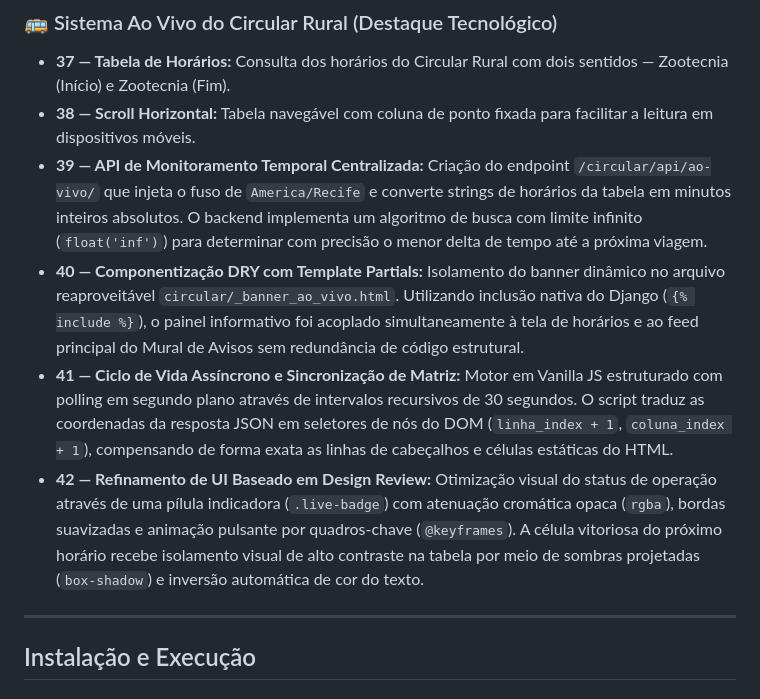
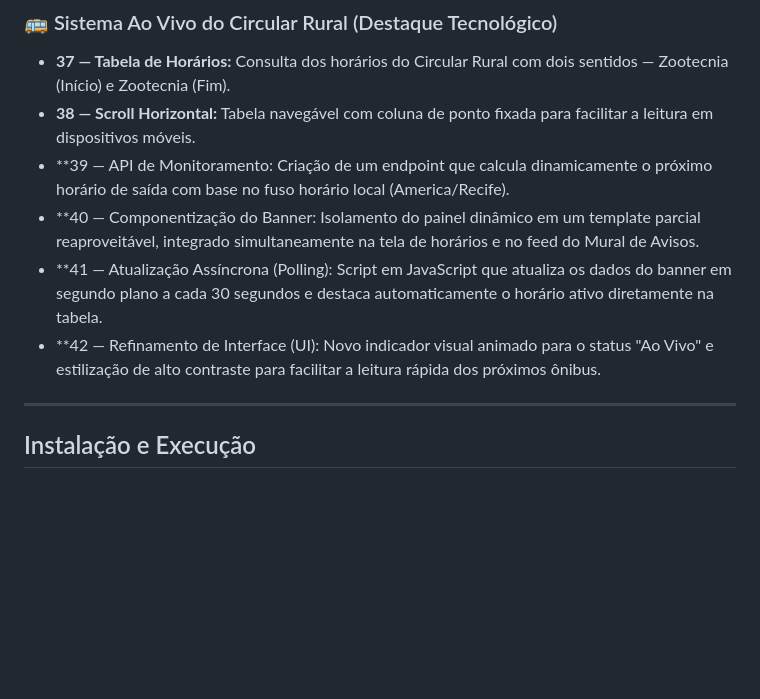
Before and after one commit to DanielMoreiraFr/Ruralinfo, a Markdown page: README.md, the part around the change. Rendered like a GitHub page; blank space fills up the shorter version.

Commit message:
Revise API and UI features in README

```diff
--- a/README.md
+++ b/README.md
@@ -144,10 +144,10 @@ A terceira versão expande o Ruralinfo de um simples mural de avisos para uma **
 
 * **37 — Tabela de Horários:** Consulta dos horários do Circular Rural com dois sentidos — Zootecnia (Início) e Zootecnia (Fim).
 * **38 — Scroll Horizontal:** Tabela navegável com coluna de ponto fixada para facilitar a leitura em dispositivos móveis.
-* **39 — API de Monitoramento Temporal Centralizada:** Criação do endpoint `/circular/api/ao-vivo/` que injeta o fuso de `America/Recife` e converte strings de horários da tabela em minutos inteiros absolutos. O backend implementa um algoritmo de busca com limite infinito (`float('inf')`) para determinar com precisão o menor delta de tempo até a próxima viagem.
-* **40 — Componentização DRY com Template Partials:** Isolamento do banner dinâmico no arquivo reaproveitável `circular/_banner_ao_vivo.html`. Utilizando inclusão nativa do Django (`{% include %}`), o painel informativo foi acoplado simultaneamente à tela de horários e ao feed principal do Mural de Avisos sem redundância de código estrutural.
-* **41 — Ciclo de Vida Assíncrono e Sincronização de Matriz:** Motor em Vanilla JS estruturado com polling em segundo plano através de intervalos recursivos de 30 segundos. O script traduz as coordenadas da resposta JSON em seletores de nós do DOM (`linha_index + 1`, `coluna_index + 1`), compensando de forma exata as linhas de cabeçalhos e células estáticas do HTML.
-* **42 — Refinamento de UI Baseado em Design Review:** Otimização visual do status de operação através de uma pílula indicadora (`.live-badge`) com atenuação cromática opaca (`rgba`), bordas suavizadas e animação pulsante por quadros-chave (`@keyframes`). A célula vitoriosa do próximo horário recebe isolamento visual de alto contraste na tabela por meio de sombras projetadas (`box-shadow`) e inversão automática de cor do texto.
+* **39 — API de Monitoramento: Criação de um endpoint que calcula dinamicamente o próximo horário de saída com base no fuso horário local (America/Recife).
+* **40 — Componentização do Banner: Isolamento do painel dinâmico em um template parcial reaproveitável, integrado simultaneamente na tela de horários e no feed do Mural de Avisos.
+* **41 — Atualização Assíncrona (Polling): Script em JavaScript que atualiza os dados do banner em segundo plano a cada 30 segundos e destaca automaticamente o horário ativo diretamente na tabela.
+* **42 — Refinamento de Interface (UI): Novo indicador visual animado para o status "Ao Vivo" e estilização de alto contraste para facilitar a leitura rápida dos próximos ônibus.
 
 ---
 
```
